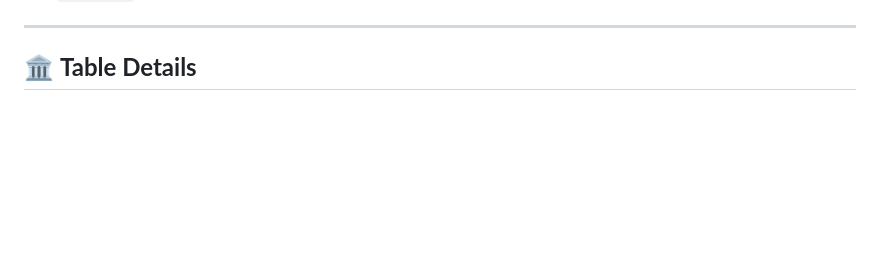
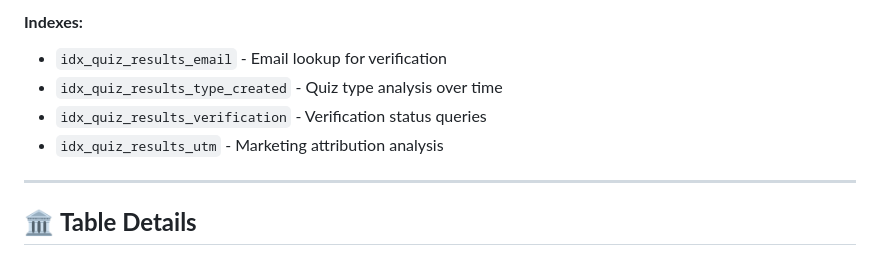
Before and after one commit to JJRobertsSex30/jason_personal_website, a Markdown page: database-schema.md, the part around one of its changes. Drawn GitHub-style; blank space fills up the shorter version.

Commit message:
quiz attempts table added to DB and to DB MD

```diff
--- a/database-schema.md
+++ b/database-schema.md
@@ -30,3 +111,8 @@ This document contains the complete schema documentation for Jason's Personal We
+#### **Indexes:**
+- `idx_quiz_results_email` - Email lookup for verification
+- `idx_quiz_results_type_created` - Quiz type analysis over time
+- `idx_quiz_results_verification` - Verification status queries
+- `idx_quiz_results_utm` - Marketing attribution analysis
 
 ---
 
```
Also changed, not shown: other parts of database-schema.md (+81 -0 lines), TASK-MANAGEMENT.md (+1 -1 lines).
